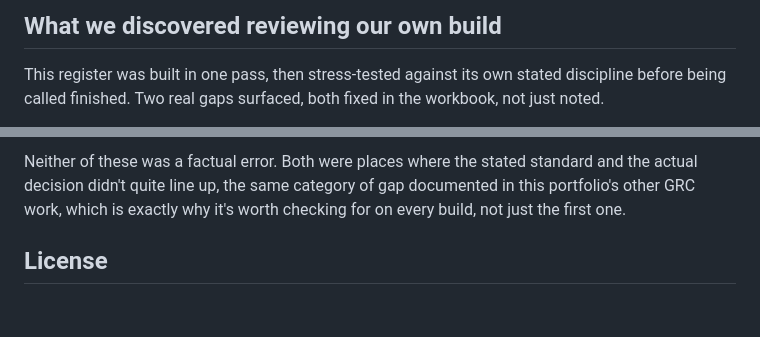
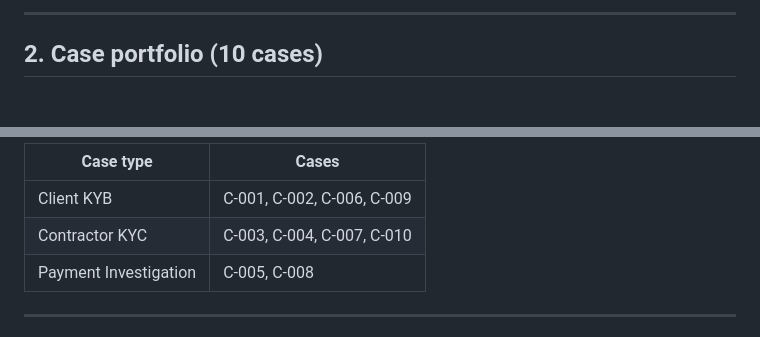
Before and after one commit to TJON-Star/Aldenbrook-Pay-KYB-KYC-Sanctions-Casework-Register, a Markdown page: README.md, 2 parts joined by grey strips. Rendered like a GitHub page; blank space fills up the shorter version.

````diff
--- a/README.md
+++ b/README.md
@@ -46,6 +44,6 @@ Case Intake -> Evidence & Screening Request -> Evidence Review -> Screening Disa
 ```
 
-## What we discovered reviewing our own build
+---
 
-This register was built in one pass, then stress-tested against its own stated discipline before being called finished. Two real gaps surfaced, both fixed in the workbook, not just noted.
+## 2. Case portfolio (10 cases)
 
@@ -57,5 +65,9 @@ The original note for C-006 said the UBO was "linked to two other entities flagg
 
-Neither of these was a factual error. Both were places where the stated standard and the actual decision didn't quite line up, the same category of gap documented in this portfolio's other GRC work, which is exactly why it's worth checking for on every build, not just the first one.
+| Case type | Cases |
+|---|---|
+| Client KYB | C-001, C-002, C-006, C-009 |
+| Contractor KYC | C-003, C-004, C-007, C-010 |
+| Payment Investigation | C-005, C-008 |
 
-## License
+---
 
````
Also changed, not shown: other parts of README.md (+143 -41 lines).
